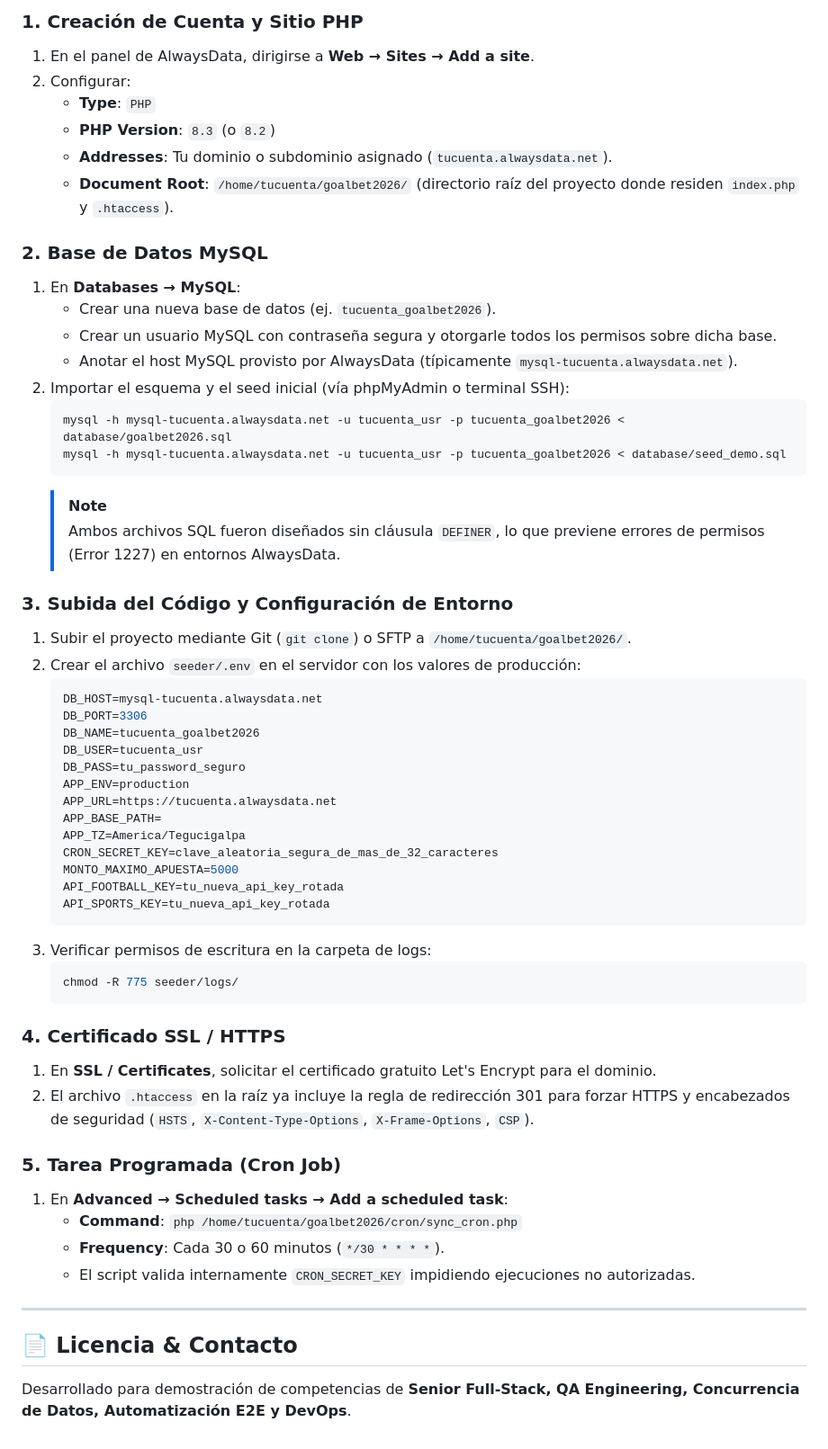
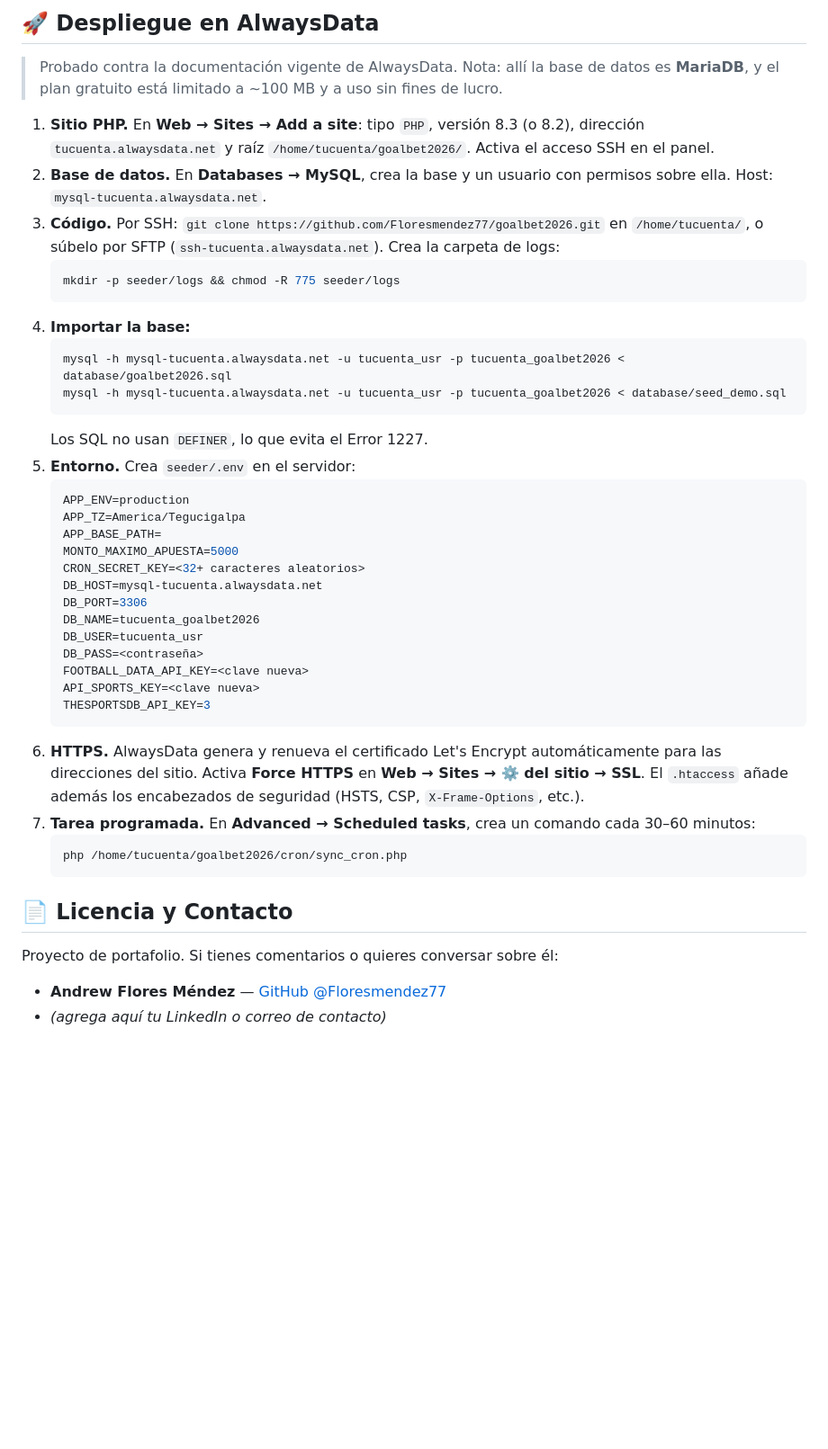
Before and after one commit to Floresmendez77/goalbet2026, a Markdown page: README.md, the part around one of its changes. Shown at 90% size. Drawn GitHub-style; blank space fills up the shorter version.

````diff
--- a/README.md
+++ b/README.md
@@ -129,60 +105,45 @@ El proyecto cuenta con un flujo automatizado de **GitHub Actions** en `.github/w
 
-### 1. Creación de Cuenta y Sitio PHP
-1. En el panel de AlwaysData, dirigirse a **Web → Sites → Add a site**.
-2. Configurar:
-   - **Type**: `PHP`
-   - **PHP Version**: `8.3` (o `8.2`)
-   - **Addresses**: Tu dominio o subdominio asignado (`tucuenta.alwaysdata.net`).
-   - **Document Root**: `/home/tucuenta/goalbet2026/` (directorio raíz del proyecto donde residen `index.php` y `.htaccess`).
+## 🚀 Despliegue en AlwaysData
 
-### 2. Base de Datos MySQL
-1. En **Databases → MySQL**:
-   - Crear una nueva base de datos (ej. `tucuenta_goalbet2026`).
-   - Crear un usuario MySQL con contraseña segura y otorgarle todos los permisos sobre dicha base.
-   - Anotar el host MySQL provisto por AlwaysData (típicamente `mysql-tucuenta.alwaysdata.net`).
-2. Importar el esquema y el seed inicial (vía phpMyAdmin o terminal SSH):
+> Probado contra la documentación vigente de AlwaysData. Nota: allí la base de datos es **MariaDB**, y el plan gratuito está limitado a ~100 MB y a uso sin fines de lucro.
+
+1. **Sitio PHP.** En **Web → Sites → Add a site**: tipo `PHP`, versión 8.3 (o 8.2), dirección `tucuenta.alwaysdata.net` y raíz `/home/tucuenta/goalbet2026/`. Activa el acceso SSH en el panel.
+2. **Base de datos.** En **Databases → MySQL**, crea la base y un usuario con permisos sobre ella. Host: `mysql-tucuenta.alwaysdata.net`.
+3. **Código.** Por SSH: `git clone https://github.com/Floresmendez77/goalbet2026.git` en `/home/tucuenta/`, o súbelo por SFTP (`ssh-tucuenta.alwaysdata.net`). Crea la carpeta de logs:
+   ```bash
+   mkdir -p seeder/logs && chmod -R 775 seeder/logs
+   ```
+4. **Importar la base:**
    ```bash
    mysql -h mysql-tucuenta.alwaysdata.net -u tucuenta_usr -p tucuenta_goalbet2026 < database/goalbet2026.sql
    mysql -h mysql-tucuenta.alwaysdata.net -u tucuenta_usr -p tucuenta_goalbet2026 < database/seed_demo.sql
    ```
-   > [!NOTE]
-   > Ambos archivos SQL fueron diseñados sin cláusula `DEFINER`, lo que previene errores de permisos (Error 1227) en entornos AlwaysData.
-
-### 3. Subida del Código y Configuración de Entorno
-1. Subir el proyecto mediante Git (`git clone`) o SFTP a `/home/tucuenta/goalbet2026/`.
-2. Crear el archivo `seeder/.env` en el servidor con los valores de producción:
+   Los SQL no usan `DEFINER`, lo que evita el Error 1227.
+5. **Entorno.** Crea `seeder/.env` en el servidor:
    ```ini
+   APP_ENV=production
+   APP_TZ=America/Tegucigalpa
+   APP_BASE_PATH=
+   MONTO_MAXIMO_APUESTA=5000
+   CRON_SECRET_KEY=<32+ caracteres aleatorios>
    DB_HOST=mysql-tucuenta.alwaysdata.net
    DB_PORT=3306
    DB_NAME=tucuenta_goalbet2026
    DB_USER=tucuenta_usr
-   DB_PASS=tu_password_seguro
-   APP_ENV=production
-   APP_URL=https://tucuenta.alwaysdata.net
-   APP_BASE_PATH=
-   APP_TZ=America/Tegucigalpa
-   CRON_SECRET_KEY=clave_aleatoria_segura_de_mas_de_32_caracteres
-   MONTO_MAXIMO_APUESTA=5000
-   API_FOOTBALL_KEY=tu_nueva_api_key_rotada
-   API_SPORTS_KEY=tu_nueva_api_key_rotada
+   DB_PASS=<contraseña>
+   FOOTBALL_DATA_API_KEY=<clave nueva>
+   API_SPORTS_KEY=<clave nueva>
+   THESPORTSDB_API_KEY=3
    ```
-3. Verificar permisos de escritura en la carpeta de logs:
-   ```bash
-   chmod -R 775 seeder/logs/
+6. **HTTPS.** AlwaysData genera y renueva el certificado Let's Encrypt automáticamente para las direcciones del sitio. Activa **Force HTTPS** en **Web → Sites → ⚙️ del sitio → SSL**. El `.htaccess` añade además los encabezados de seguridad (HSTS, CSP, `X-Frame-Options`, etc.).
+7. **Tarea programada.** En **Advanced → Scheduled tasks**, crea un comando cada 30–60 minutos:
+   ```
+   php /home/tucuenta/goalbet2026/cron/sync_cron.php
    ```
 
-### 4. Certificado SSL / HTTPS
-1. En **SSL / Certificates**, solicitar el certificado gratuito Let's Encrypt para el dominio.
-2. El archivo `.htaccess` en la raíz ya incluye la regla de redirección 301 para forzar HTTPS y encabezados de seguridad (`HSTS`, `X-Content-Type-Options`, `X-Frame-Options`, `CSP`).
+## 📄 Licencia y Contacto
 
-### 5. Tarea Programada (Cron Job)
-1. En **Advanced → Scheduled tasks → Add a scheduled task**:
-   - **Command**: `php /home/tucuenta/goalbet2026/cron/sync_cron.php`
-   - **Frequency**: Cada 30 o 60 minutos (`*/30 * * * *`).
-   - El script valida internamente `CRON_SECRET_KEY` impidiendo ejecuciones no autorizadas.
+Proyecto de portafolio. Si tienes comentarios o quieres conversar sobre él:
 
----
-
-## 📄 Licencia & Contacto
-
-Desarrollado para demostración de competencias de **Senior Full-Stack, QA Engineering, Concurrencia de Datos, Automatización E2E y DevOps**.
+- **Andrew Flores Méndez** — [GitHub @Floresmendez77](https://github.com/Floresmendez77)
+- _(agrega aquí tu LinkedIn o correo de contacto)_
````
Also changed, not shown: other parts of README.md (+71 -95 lines).
